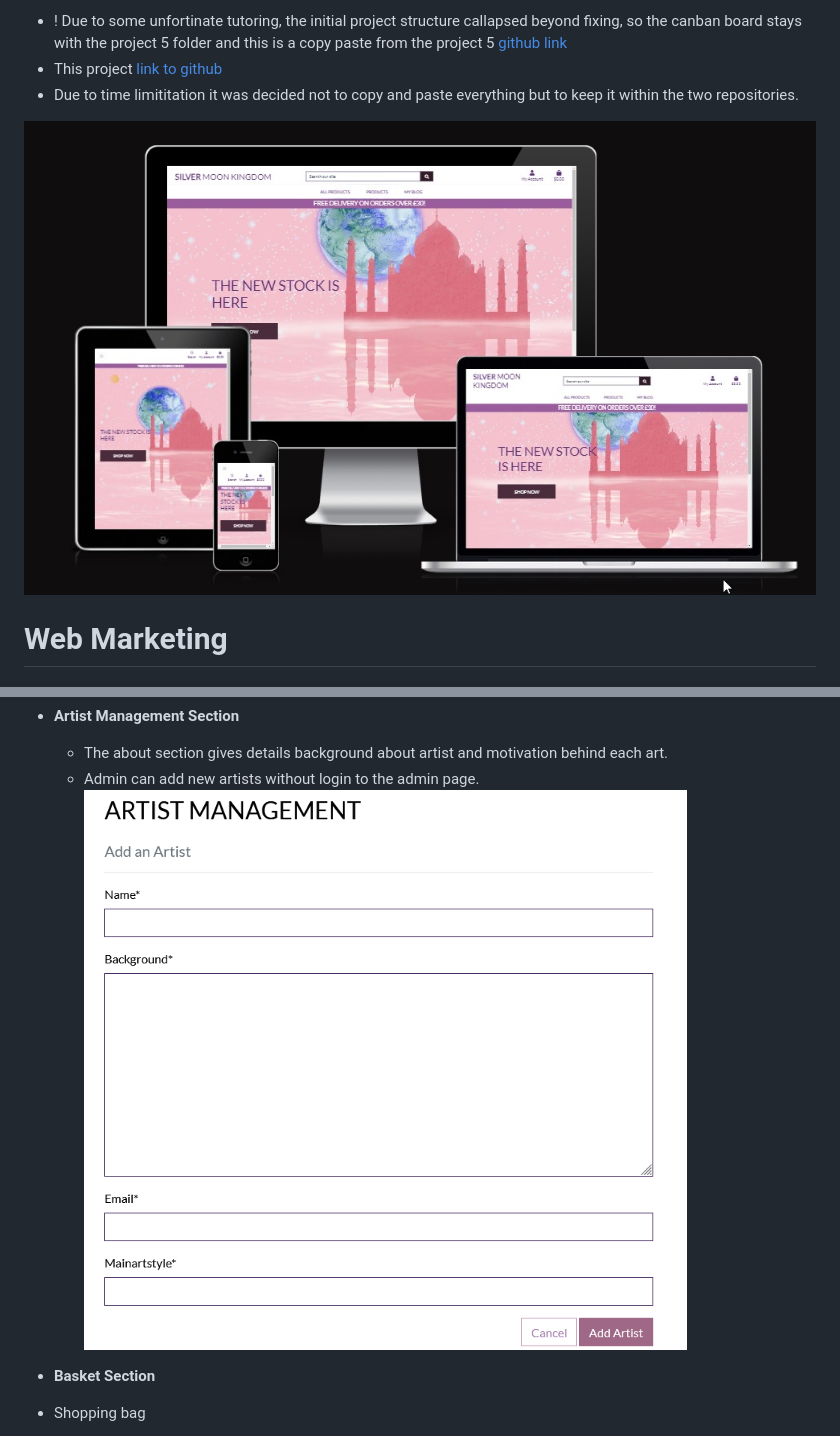
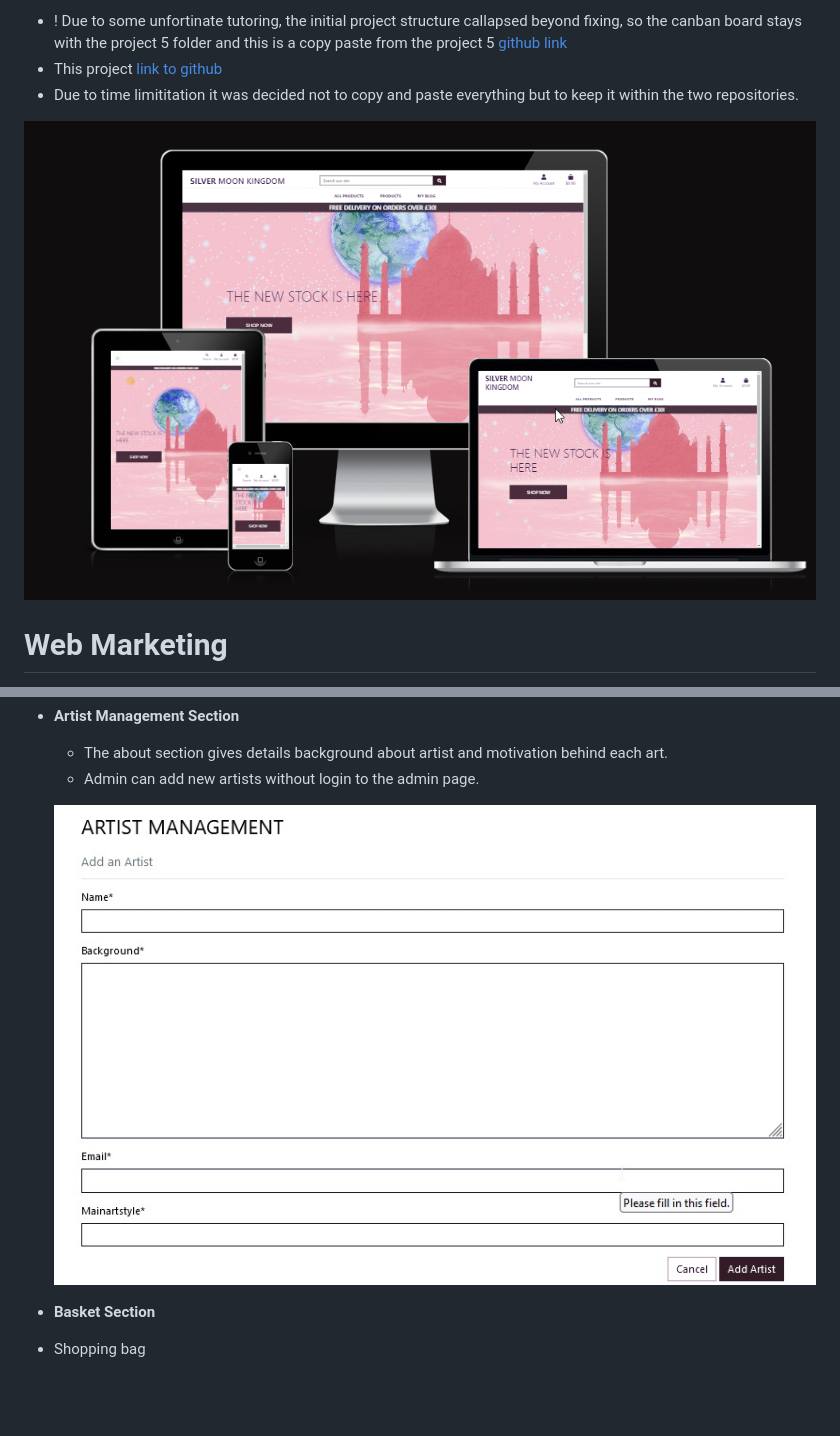
Before and after one commit to aslavinska/smkingdom, a Markdown page: README.md, 2 parts joined by grey strips. Drawn GitHub-style; pictures changed too: media/artist_management.jpg (added), media/artist_management.png (deleted), media/responsive.jpg; blank space fills up the shorter version.

```diff
--- a/README.md
+++ b/README.md
@@ -77,7 +76,8 @@ The official website of a British Artist Sailor Shushu online shop Silver Moon K
 - **Artist Management Section**
     - The about section gives details background about artist and motivation behind each art.
     - Admin can add new artists without login to the admin page.
-    ![Artist Management ](media/artist_management.png)
+
+    ![Artist Management ](media/artist_management.jpg)
 
 
 - **Basket Section**
```
Also changed, not shown: other parts of README.md (+2 -3 lines), media/product_details.png, media/product_management.jpg, 3 other files.
